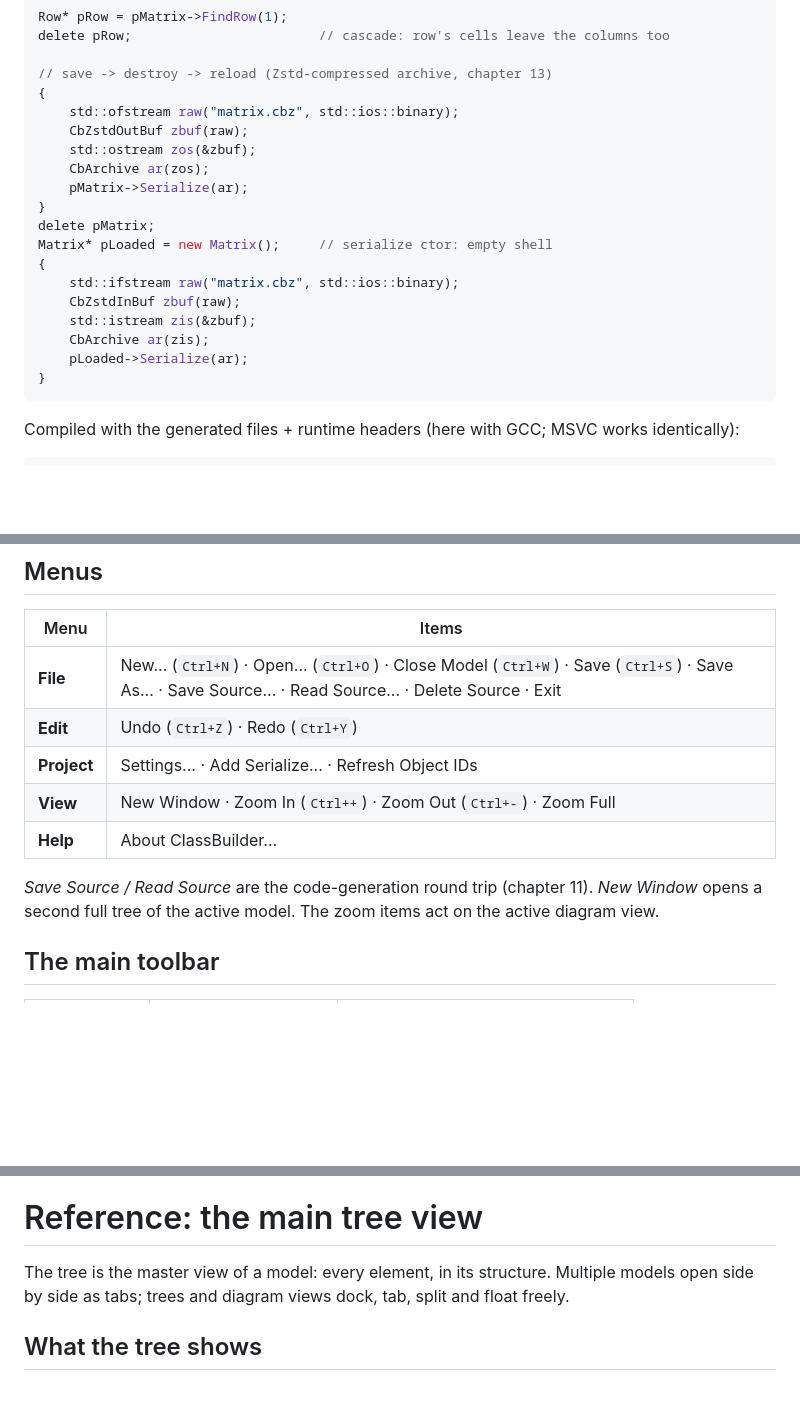
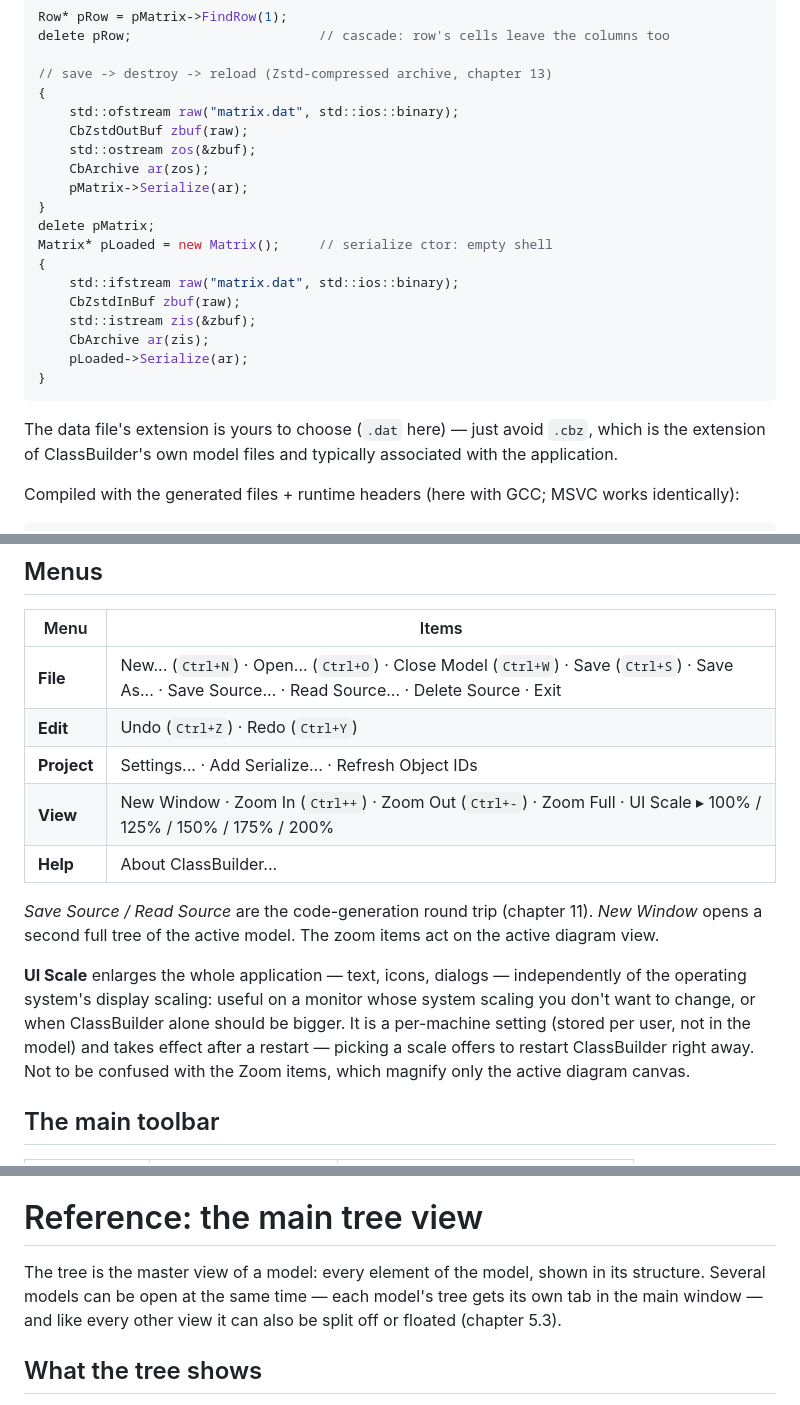
Before and after one commit to xaljox/ClassBuilder, a Markdown page: docs/manual/ClassBuilder_Manual.md, 3 parts joined by grey strips. Drawn GitHub-style; blank space fills up the shorter version.

````diff
--- a/docs/manual/ClassBuilder_Manual.md
+++ b/docs/manual/ClassBuilder_Manual.md
@@ -340,7 +349,7 @@ delete pRow;                        // cascade: row's cells leave the columns to
 
 // save -> destroy -> reload (Zstd-compressed archive, chapter 13)
 {
-    std::ofstream raw("matrix.cbz", std::ios::binary);
+    std::ofstream raw("matrix.dat", std::ios::binary);
     CbZstdOutBuf zbuf(raw);
     std::ostream zos(&zbuf);
     CbArchive ar(zos);
@@ -349,13 +358,15 @@ delete pRow;                        // cascade: row's cells leave the columns to
 delete pMatrix;
 Matrix* pLoaded = new Matrix();     // serialize ctor: empty shell
 {
-    std::ifstream raw("matrix.cbz", std::ios::binary);
+    std::ifstream raw("matrix.dat", std::ios::binary);
     CbZstdInBuf zbuf(raw);
     std::istream zis(&zbuf);
     CbArchive ar(zis);
     pLoaded->Serialize(ar);
 }
 ```
+
+The data file's extension is yours to choose (`.dat` here) — just avoid `.cbz`, which is the extension of ClassBuilder's own model files and typically associated with the application.
 
 Compiled with the generated files + runtime headers (here with GCC; MSVC works identically):
 
@@ -396,10 +407,12 @@ Edit a generated body **on disk** (inside its `//@CODE` markers), switch back to
 | **File** | New... (`Ctrl+N`) · Open... (`Ctrl+O`) · Close Model (`Ctrl+W`) · Save (`Ctrl+S`) · Save As... · Save Source... · Read Source... · Delete Source · Exit |
 | **Edit** | Undo (`Ctrl+Z`) · Redo (`Ctrl+Y`) |
 | **Project** | Settings... · Add Serialize... · Refresh Object IDs |
-| **View** | New Window · Zoom In (`Ctrl++`) · Zoom Out (`Ctrl+-`) · Zoom Full |
+| **View** | New Window · Zoom In (`Ctrl++`) · Zoom Out (`Ctrl+-`) · Zoom Full · UI Scale ▸ 100% / 125% / 150% / 175% / 200% |
 | **Help** | About ClassBuilder... |
 
 *Save Source / Read Source* are the code-generation round trip (chapter 11). *New Window* opens a second full tree of the active model. The zoom items act on the active diagram view.
+
+**UI Scale** enlarges the whole application — text, icons, dialogs — independently of the operating system's display scaling: useful on a monitor whose system scaling you don't want to change, or when ClassBuilder alone should be bigger. It is a per-machine setting (stored per user, not in the model) and takes effect after a restart — picking a scale offers to restart ClassBuilder right away. Not to be confused with the Zoom items, which magnify only the active diagram canvas.
 
 ## The main toolbar
 
@@ -435,7 +448,7 @@ One binary behavior set on Windows, macOS and Linux, with these platform notes:
 
 # Reference: the main tree view
 
-The tree is the master view of a model: every element, in its structure. Multiple models open side by side as tabs; trees and diagram views dock, tab, split and float freely.
+The tree is the master view of a model: every element of the model, shown in its structure. Several models can be open at the same time — each model's tree gets its own tab in the main window — and like every other view it can also be split off or floated (chapter 5.3).
 
 ## What the tree shows
 
````
Also changed, not shown: other parts of docs/manual/ClassBuilder_Manual.md (+19 -10 lines), docs/manual/images/cd-view.png, 1 other file.
